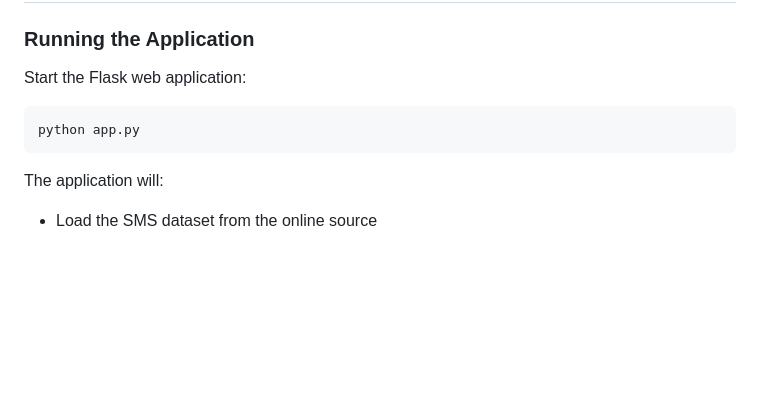
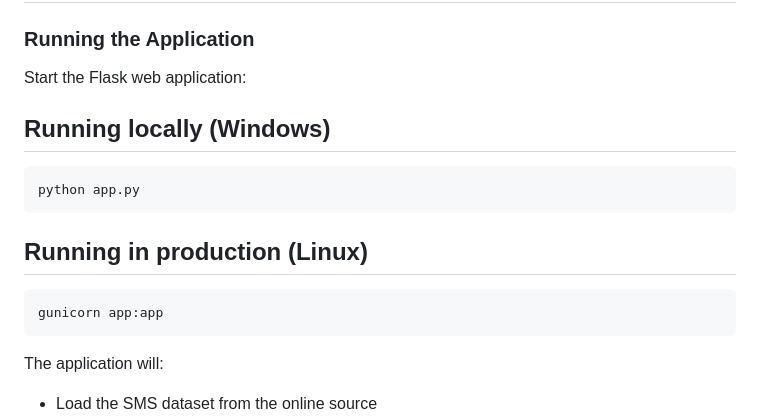
Before and after one commit to Andriamahay11master/TextClassification, a Markdown page: README.md, the part around the change. Rendered like a GitHub page; blank space fills up the shorter version.

Commit message:
add gunicorn linux command on readme

````diff
--- a/README.md
+++ b/README.md
@@ -88,8 +88,16 @@ npm install
 
 Start the Flask web application:
 
+## Running locally (Windows)
+
 ```bash
 python app.py
+```
+
+## Running in production (Linux)
+
+```bash
+gunicorn app:app
 ```
 
 The application will:
````
